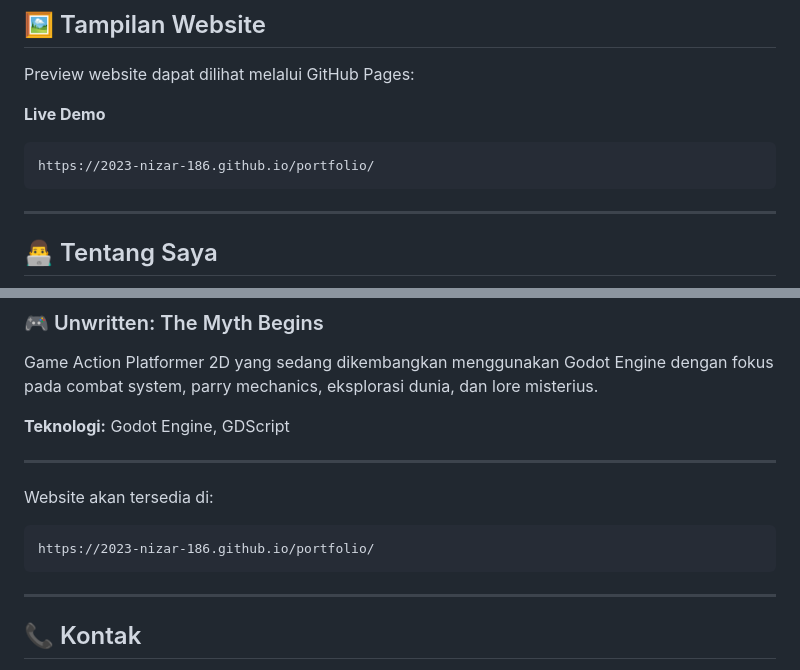
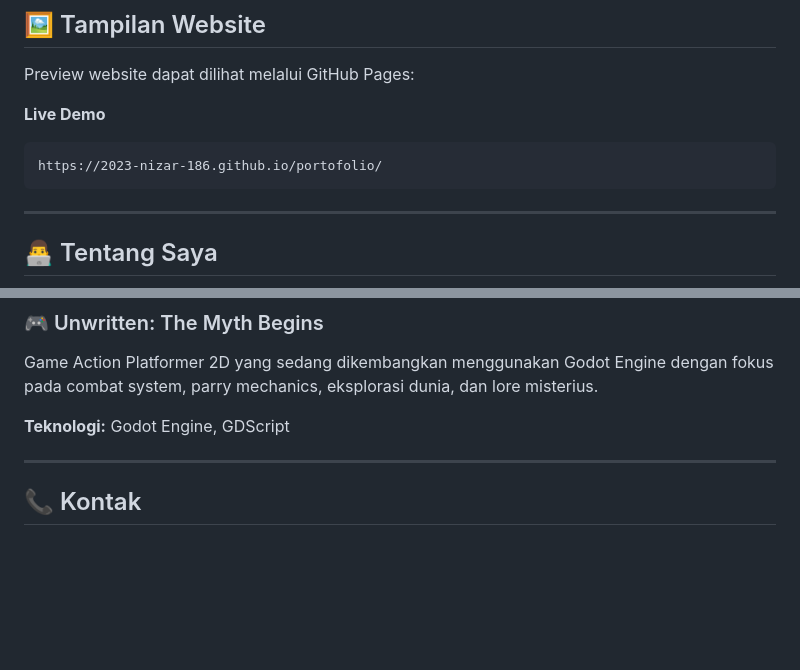
Before and after one commit to 2023-Nizar-186/portofolio, a Markdown page: README.md, 2 parts joined by grey strips. Drawn GitHub-style; blank space fills up the shorter version.

Commit message:
Fix typo in Live Demo URL and clean up README
Corrected the URL in the Live Demo section and removed the outdated website information.

````diff
--- a/README.md
+++ b/README.md
@@ -31,7 +31,7 @@ Preview website dapat dilihat melalui GitHub Pages:
 **Live Demo**
 
 ```text
-https://2023-nizar-186.github.io/portfolio/
+https://2023-nizar-186.github.io/portofolio/
 ```
 
 ---
@@ -175,14 +175,6 @@ Game Action Platformer 2D yang sedang dikembangkan menggunakan Godot Engine deng
 **Teknologi:**
 Godot Engine, GDScript
 
----
-
-
-Website akan tersedia di:
-
-```text
-https://2023-nizar-186.github.io/portfolio/
-```
 
 ---
 
````
